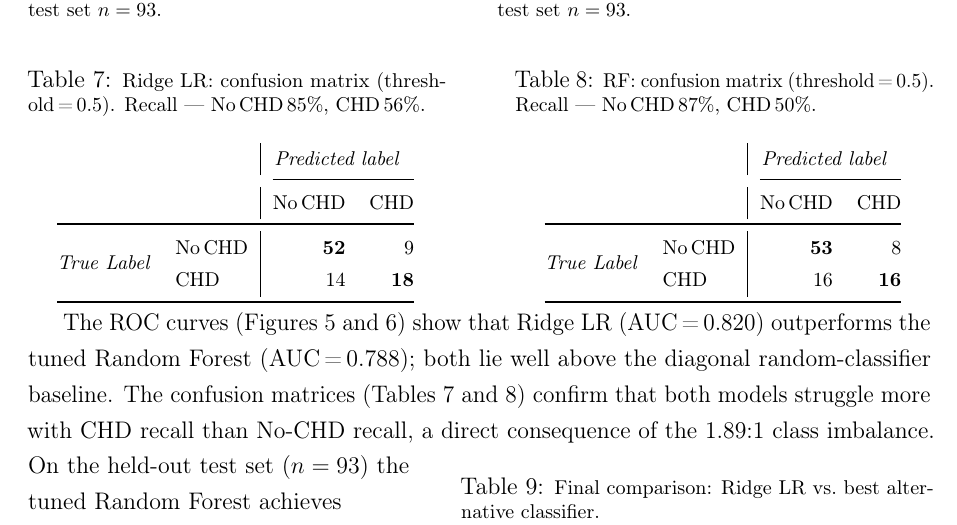
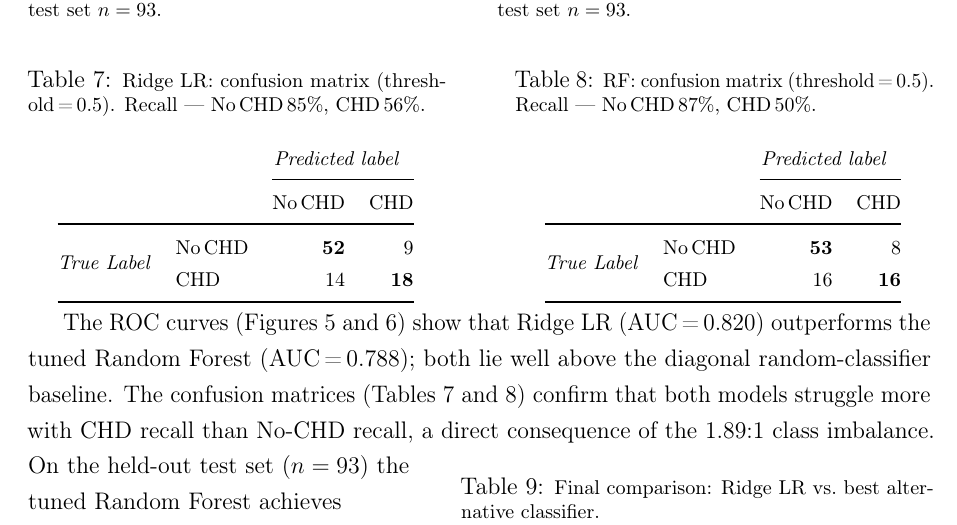
Before and after one commit to manpreet-sangha/predict_coronary_heart_disease, a LaTeX document (report/main.tex): part of page 8 of 12, cut so that both start at the same text. Compiled offline with pdfLaTeX.

Commit message:
Remove | vertical bar separator from both CM tables

```diff
--- a/report/main.tex
+++ b/report/main.tex
@@ -505,7 +505,7 @@ Recall — No\,CHD\,85\%, CHD\,56\%.}
 \vspace{2pt}
 {\footnotesize
 \renewcommand{\arraystretch}{1.1}
-\begin{tabular}{@{}ll|rr@{}}
+\begin{tabular}{@{}llrr@{}}
 & & \multicolumn{2}{c}{\textit{Predicted label}} \\
 \cmidrule(l){3-4}
 & & No\,CHD & CHD \\
```
Also changed, not shown: report/main.tex (2 more changed lines).
